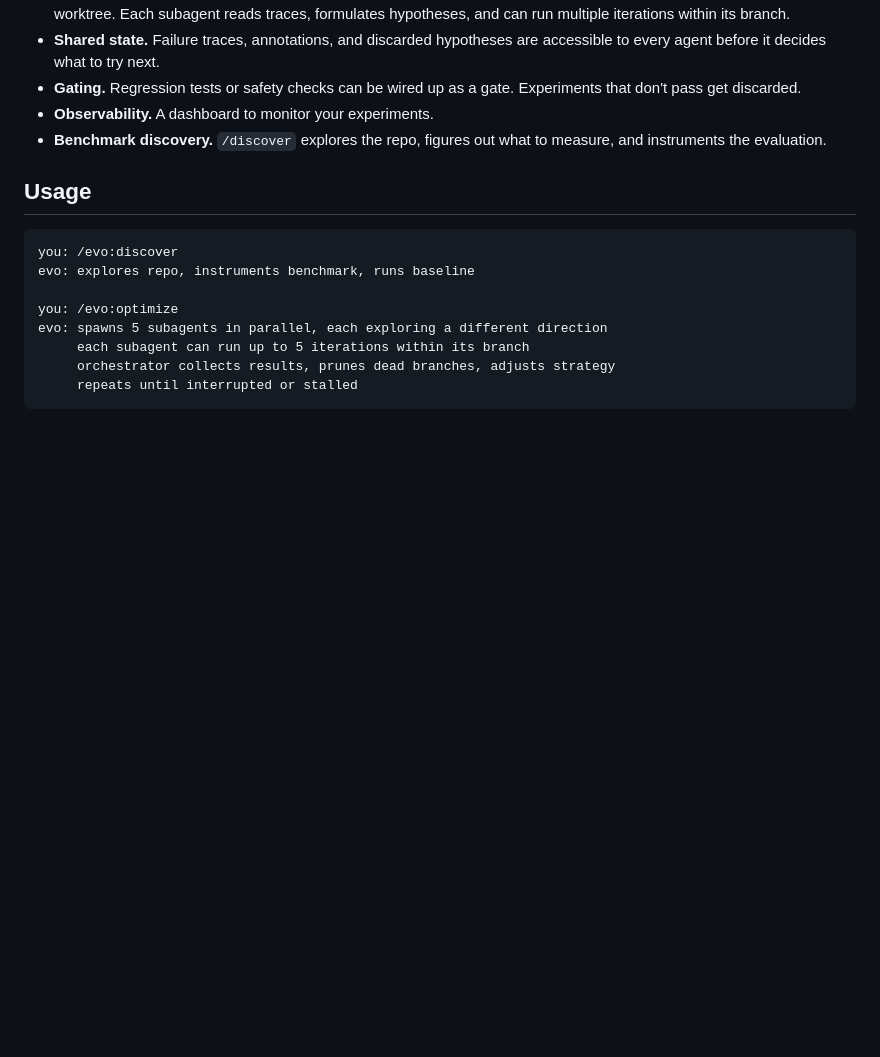
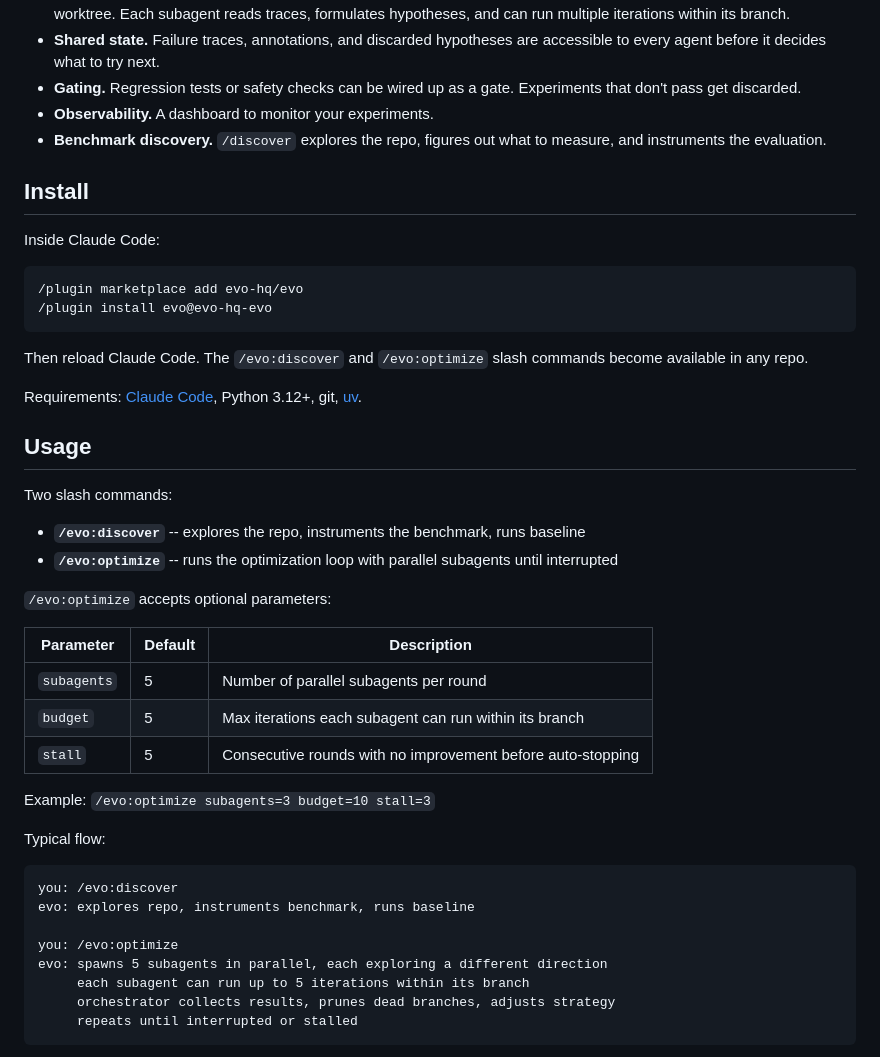
Before and after one commit to evo-hq/evo, a Markdown page: README.md, the part around one of its changes. Drawn GitHub-style; blank space fills up the shorter version.

````diff
--- a/README.md
+++ b/README.md
@@ -15,7 +15,37 @@ Inspired by [Karpathy's autoresearch](https://github.com/karpathy/autoresearch)
 - **Observability.** A dashboard to monitor your experiments.
 - **Benchmark discovery.** `/discover` explores the repo, figures out what to measure, and instruments the evaluation.
 
+## Install
+
+Inside Claude Code:
+
+```
+/plugin marketplace add evo-hq/evo
+/plugin install evo@evo-hq-evo
+```
+
+Then reload Claude Code. The `/evo:discover` and `/evo:optimize` slash commands become available in any repo.
+
+Requirements: [Claude Code](https://docs.anthropic.com/en/docs/claude-code), Python 3.12+, git, [uv](https://docs.astral.sh/uv/).
+
 ## Usage
+
+Two slash commands:
+
+- **`/evo:discover`** -- explores the repo, instruments the benchmark, runs baseline
+- **`/evo:optimize`** -- runs the optimization loop with parallel subagents until interrupted
+
+`/evo:optimize` accepts optional parameters:
+
+| Parameter | Default | Description |
+|-----------|---------|-------------|
+| `subagents` | 5 | Number of parallel subagents per round |
+| `budget` | 5 | Max iterations each subagent can run within its branch |
+| `stall` | 5 | Consecutive rounds with no improvement before auto-stopping |
+
+Example: `/evo:optimize subagents=3 budget=10 stall=3`
+
+Typical flow:
 
 ```
 you: /evo:discover
````
Also changed, not shown: other parts of README.md (+11 -36 lines).
